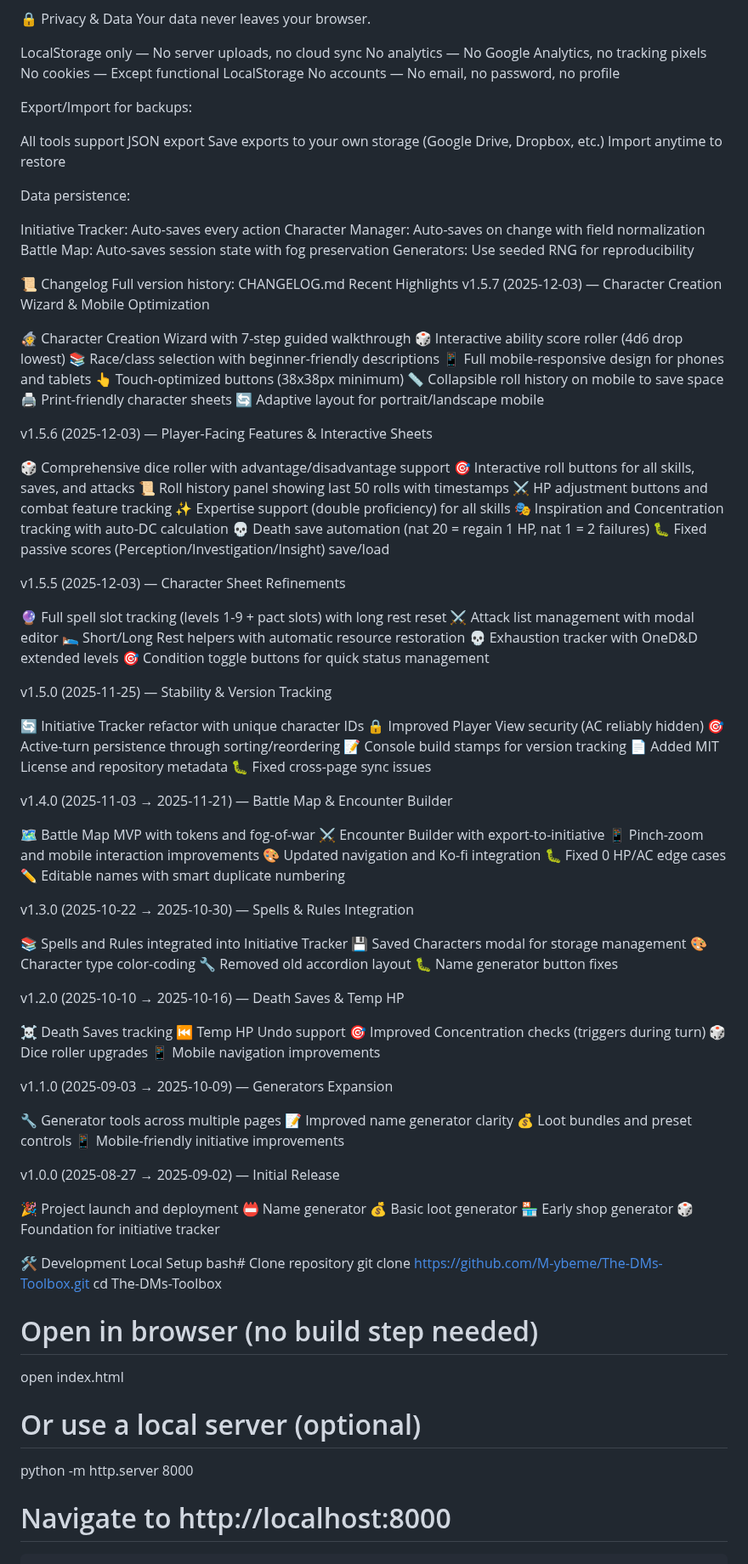
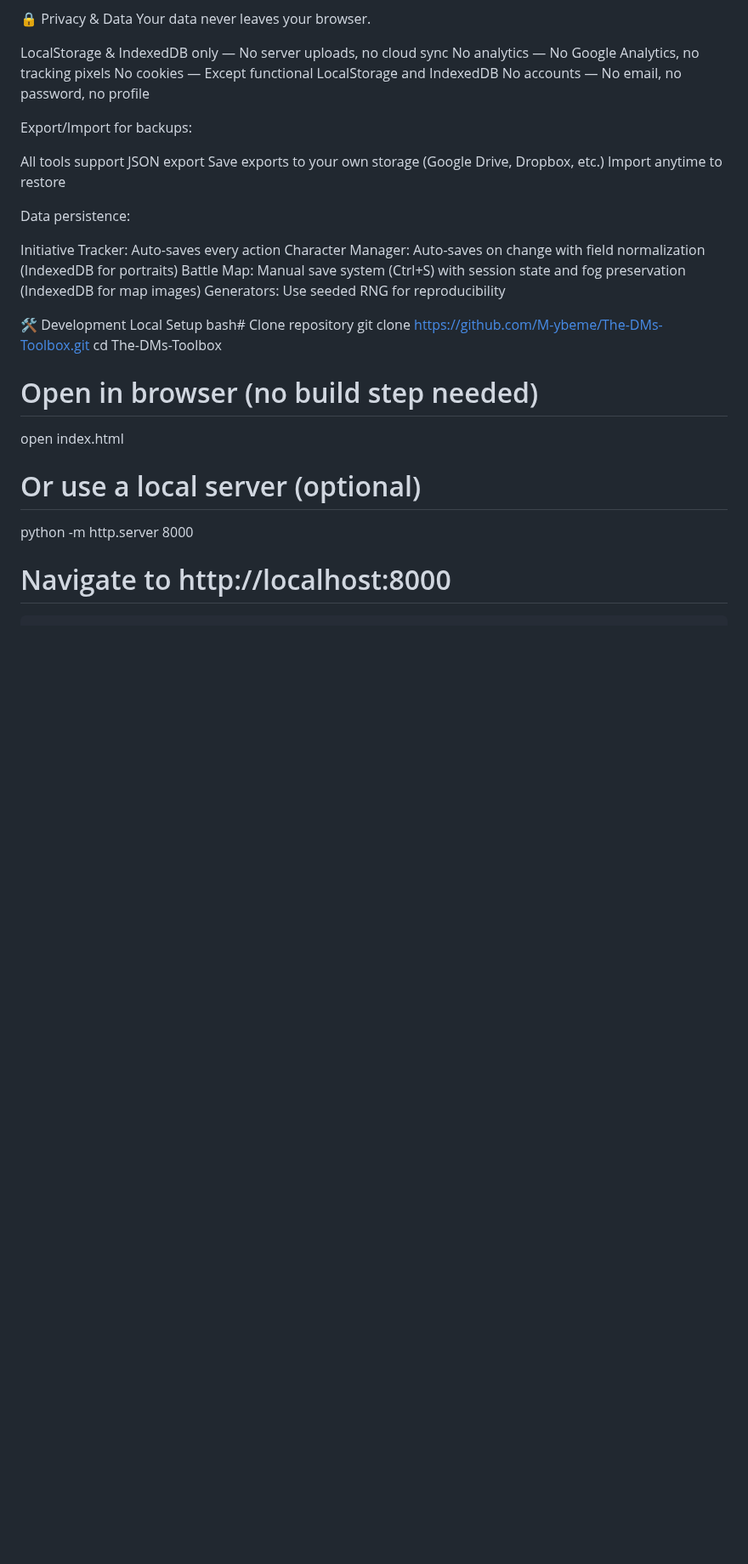
Before and after one commit to M-ybeme/Initiative-Tracker, a Markdown page: README.md, the part around one of its changes. Shown at 85% size. GitHub-like rendering; blank space fills up the shorter version.

```diff
--- a/README.md
+++ b/README.md
@@ -276,9 +310,9 @@ Initiative Tracker:
 🔒 Privacy & Data
 Your data never leaves your browser.
 
-LocalStorage only — No server uploads, no cloud sync
+LocalStorage & IndexedDB only — No server uploads, no cloud sync
 No analytics — No Google Analytics, no tracking pixels
-No cookies — Except functional LocalStorage
+No cookies — Except functional LocalStorage and IndexedDB
 No accounts — No email, no password, no profile
 
 Export/Import for backups:
@@ -290,92 +324,9 @@ Import anytime to restore
 Data persistence:
 
 Initiative Tracker: Auto-saves every action
-Character Manager: Auto-saves on change with field normalization
-Battle Map: Auto-saves session state with fog preservation
+Character Manager: Auto-saves on change with field normalization (IndexedDB for portraits)
+Battle Map: Manual save system (Ctrl+S) with session state and fog preservation (IndexedDB for map images)
 Generators: Use seeded RNG for reproducibility
-
-
-📜 Changelog
-Full version history: CHANGELOG.md
-Recent Highlights
-v1.5.7 (2025-12-03) — Character Creation Wizard & Mobile Optimization
-
-🧙 Character Creation Wizard with 7-step guided walkthrough
-🎲 Interactive ability score roller (4d6 drop lowest)
-📚 Race/class selection with beginner-friendly descriptions
-📱 Full mobile-responsive design for phones and tablets
-👆 Touch-optimized buttons (38x38px minimum)
-📏 Collapsible roll history on mobile to save space
-🖨️ Print-friendly character sheets
-🔄 Adaptive layout for portrait/landscape mobile
-
-v1.5.6 (2025-12-03) — Player-Facing Features & Interactive Sheets
-
-🎲 Comprehensive dice roller with advantage/disadvantage support
-🎯 Interactive roll buttons for all skills, saves, and attacks
-📜 Roll history panel showing last 50 rolls with timestamps
-⚔️ HP adjustment buttons and combat feature tracking
-✨ Expertise support (double proficiency) for all skills
-🎭 Inspiration and Concentration tracking with auto-DC calculation
-💀 Death save automation (nat 20 = regain 1 HP, nat 1 = 2 failures)
-🐛 Fixed passive scores (Perception/Investigation/Insight) save/load
-
-v1.5.5 (2025-12-03) — Character Sheet Refinements
-
-🔮 Full spell slot tracking (levels 1-9 + pact slots) with long rest reset
-⚔️ Attack list management with modal editor
-🛌 Short/Long Rest helpers with automatic resource restoration
-💀 Exhaustion tracker with OneD&D extended levels
-🎯 Condition toggle buttons for quick status management
-
-v1.5.0 (2025-11-25) — Stability & Version Tracking
-
-🔄 Initiative Tracker refactor with unique character IDs
-🔒 Improved Player View security (AC reliably hidden)
-🎯 Active-turn persistence through sorting/reordering
-📝 Console build stamps for version tracking
-📄 Added MIT License and repository metadata
-🐛 Fixed cross-page sync issues
-
-v1.4.0 (2025-11-03 → 2025-11-21) — Battle Map & Encounter Builder
-
-🗺️ Battle Map MVP with tokens and fog-of-war
-⚔️ Encounter Builder with export-to-initiative
-📱 Pinch-zoom and mobile interaction improvements
-🎨 Updated navigation and Ko-fi integration
-🐛 Fixed 0 HP/AC edge cases
-✏️ Editable names with smart duplicate numbering
-
-v1.3.0 (2025-10-22 → 2025-10-30) — Spells & Rules Integration
-
-📚 Spells and Rules integrated into Initiative Tracker
-💾 Saved Characters modal for storage management
-🎨 Character type color-coding
-🔧 Removed old accordion layout
-🐛 Name generator button fixes
-
-v1.2.0 (2025-10-10 → 2025-10-16) — Death Saves & Temp HP
-
-☠️ Death Saves tracking
-⏮️ Temp HP Undo support
-🎯 Improved Concentration checks (triggers during turn)
-🎲 Dice roller upgrades
-📱 Mobile navigation improvements
-
-v1.1.0 (2025-09-03 → 2025-10-09) — Generators Expansion
-
-🔧 Generator tools across multiple pages
-📝 Improved name generator clarity
-💰 Loot bundles and preset controls
-📱 Mobile-friendly initiative improvements
-
-v1.0.0 (2025-08-27 → 2025-09-02) — Initial Release
-
-🎉 Project launch and deployment
-📛 Name generator
-💰 Basic loot generator
-🏪 Early shop generator
-🎲 Foundation for initiative tracker
 
 
 🛠️ Development
```
Also changed, not shown: other parts of README.md (+49 -14 lines).
